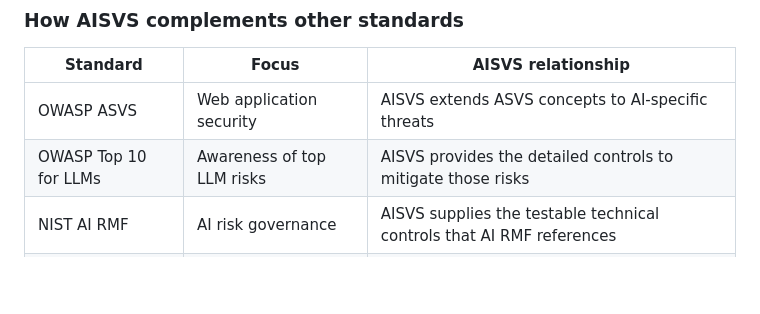
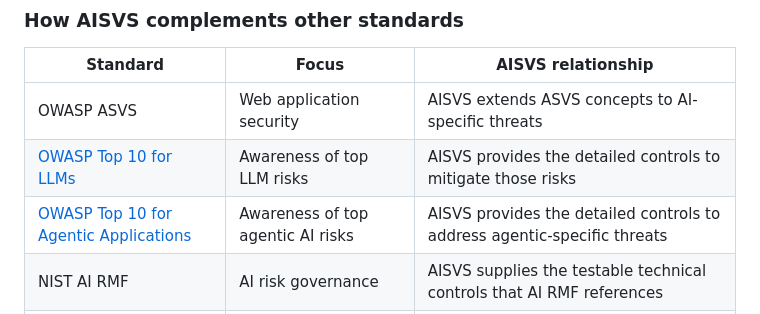
Before and after one commit to z4l1nux/AISVSwise, a Markdown page: README.md, the part around the change. Drawn GitHub-style; blank space fills up the shorter version.

Commit message:
docs: add OWASP Top 10 for Agentic Applications to README reference table (#392)

```diff
--- a/README.md
+++ b/README.md
@@ -28,7 +28,8 @@ AISVS is modeled after the [OWASP Application Security Verification Standard (AS
 | Standard | Focus | AISVS relationship |
 |---|---|---|
 | OWASP ASVS | Web application security | AISVS extends ASVS concepts to AI-specific threats |
-| OWASP Top 10 for LLMs | Awareness of top LLM risks | AISVS provides the detailed controls to mitigate those risks |
+| [OWASP Top 10 for LLMs](https://owasp.org/www-project-top-10-for-large-language-model-applications/) | Awareness of top LLM risks | AISVS provides the detailed controls to mitigate those risks |
+| [OWASP Top 10 for Agentic Applications](https://genai.owasp.org/resource/owasp-top-10-for-agentic-applications-for-2026/) | Awareness of top agentic AI risks | AISVS provides the detailed controls to address agentic-specific threats |
 | NIST AI RMF | AI risk governance | AISVS supplies the testable technical controls that AI RMF references |
 | ISO/IEC 42001 | AI management systems | AISVS complements with implementation-level security verification |
 
```
